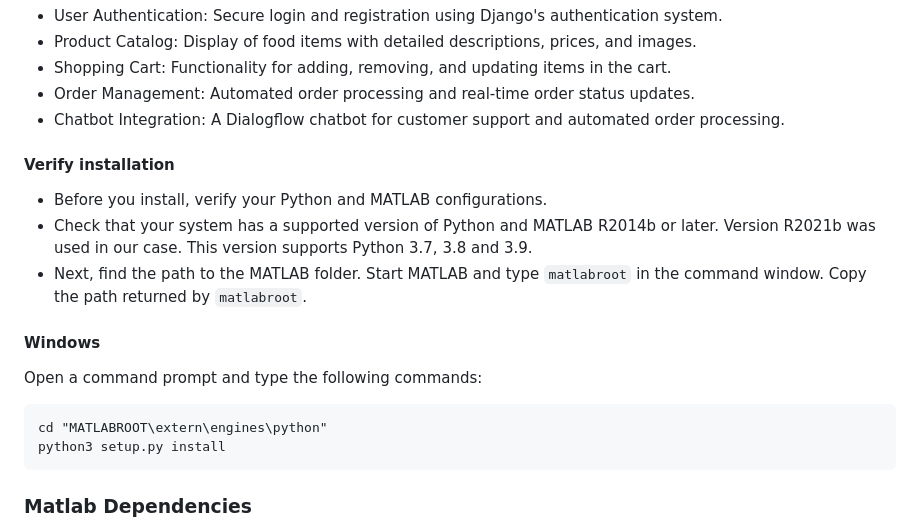
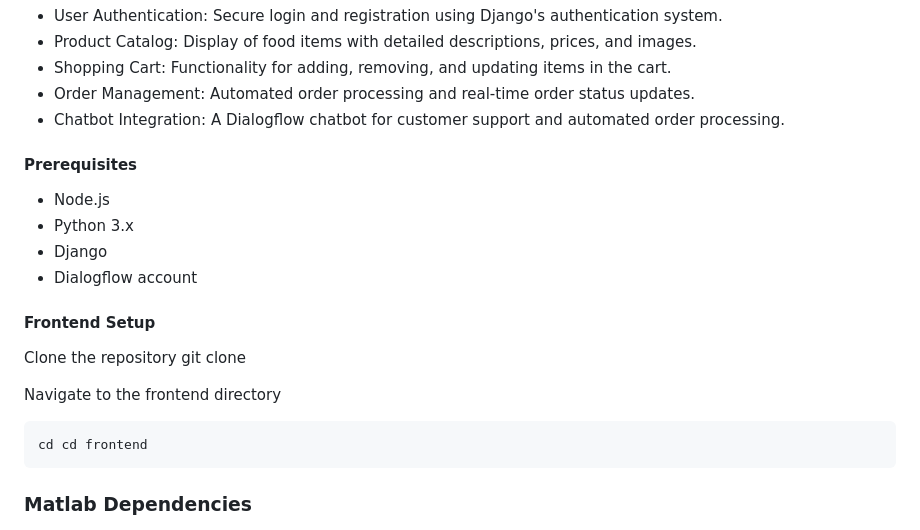
Before and after one commit to Savoyevatel/food_chatbot, a Markdown page: README.md, the part around the change. Drawn GitHub-style.

````diff
--- a/README.md
+++ b/README.md
@@ -16,18 +16,21 @@ The backend, built with Django, handles all the server-side operations, includin
 * Order Management: Automated order processing and real-time order status updates.
 * Chatbot Integration: A Dialogflow chatbot for customer support and automated order processing.
 
-#### Verify installation
-* Before you install, verify your Python and MATLAB configurations.
-* Check that your system has a supported version of Python and MATLAB R2014b or later. Version R2021b was used in our case.
-This version supports Python 3.7, 3.8 and 3.9.
-* Next, find the path to the MATLAB folder. Start MATLAB and type `matlabroot` in the command window. Copy the path returned
-by `matlabroot`.
+#### Prerequisites
+* Node.js
+* Python 3.x
+* Django
+* Dialogflow account
 
-#### Windows
-Open a command prompt and type the following commands:
+#### Frontend Setup
+
+Clone the repository
+git clone <repository-url>
+
+Navigate to the frontend directory
+
 ```
-cd "MATLABROOT\extern\engines\python"
-python3 setup.py install
+cd cd frontend
 ```
 
 ### Matlab Dependencies
````
